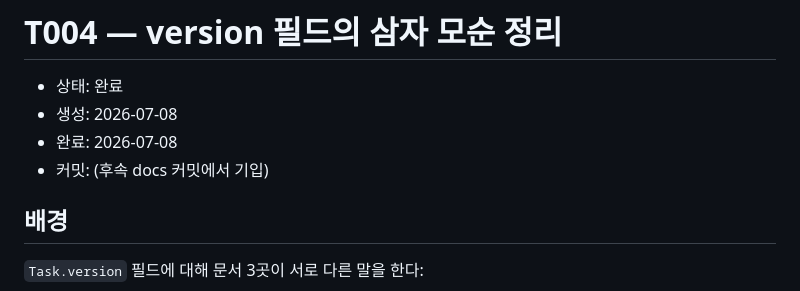
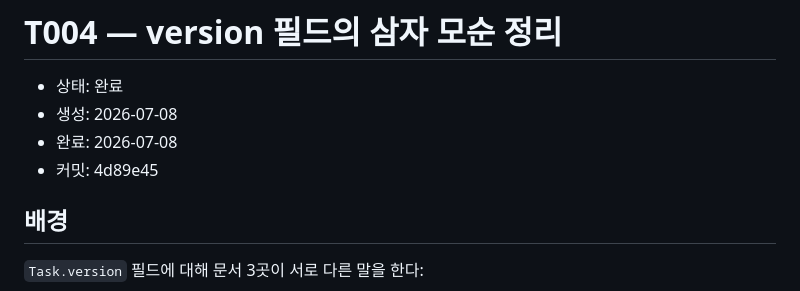
Before and after one commit to load28/tooday, a Markdown page: docs/tasks/T004-version-field-contradiction.md, the part around the change. Drawn GitHub-style.

Commit message:
docs: T004 커밋 해시 기입
Co-Authored-By: Claude Fable 5 <noreply@anthropic.com>
Claude-Session: https://claude.ai/code/session_01TFco2USkdTF4VQgQ3EKVRt

```diff
--- a/docs/tasks/T004-version-field-contradiction.md
+++ b/docs/tasks/T004-version-field-contradiction.md
@@ -3,7 +3,7 @@
 - 상태: 완료
 - 생성: 2026-07-08
 - 완료: 2026-07-08
-- 커밋: (후속 docs 커밋에서 기입)
+- 커밋: 4d89e45
 
 ## 배경
 
```
